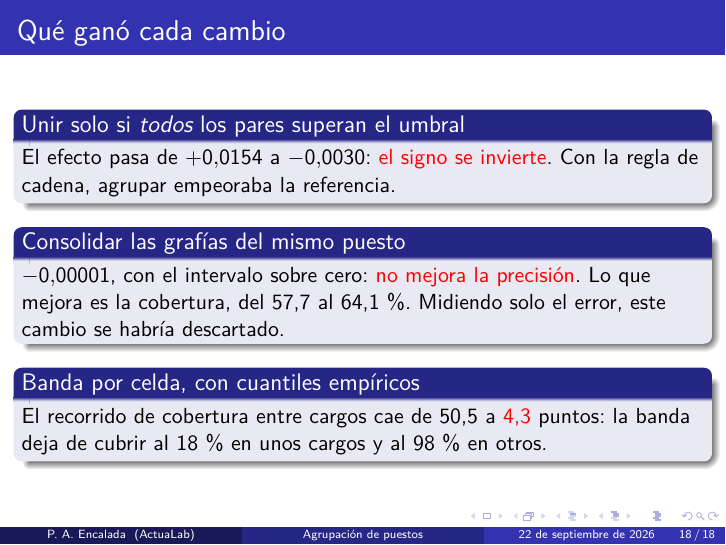
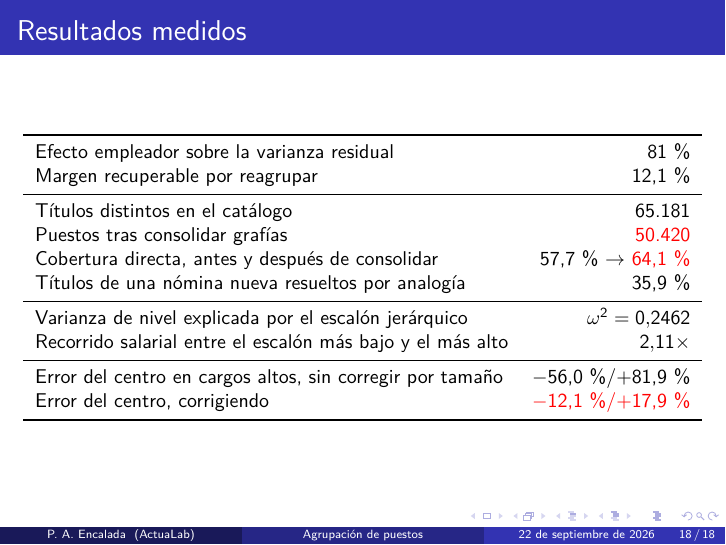
Before and after one commit to PabloAndresE/salary-benchmarking, LaTeX slides (docs/tesis/presentacion.tex): page 18 of 18. Compiled offline with pdfLaTeX.

Commit message:
docs(tesis): vuelve la tabla de resultados medidos como ultima lamina
Se restaura tal cual estaba en 8c41432. Las dos laminas anteriores —como se
puntua un cambio, y el placebo— se quedan con la redaccion nueva.

```diff
--- a/docs/tesis/presentacion.tex
+++ b/docs/tesis/presentacion.tex
@@ -292,20 +292,30 @@ Placebo & \alert{$+0{,}00130$} & $[+0{,}00081,\ +0{,}00180]$ \\
 La regla real no empeora el error; el placebo lo empeora cien veces más.
 \end{frame}
 
-\begin{frame}{Qué ganó cada cambio}
-\begin{block}{Unir solo si \emph{todos} los pares superan el umbral}
-El efecto pasa de $+0{,}0154$ a $-0{,}0030$: \alert{el signo se invierte}. Con la
-regla de cadena, agrupar empeoraba la referencia.
-\end{block}
-\begin{block}{Consolidar las grafías del mismo puesto}
-$-0{,}00001$, con el intervalo sobre cero: \alert{no mejora la precisión}. Lo que
-mejora es la cobertura, del 57,7 al 64,1\,\%. Midiendo solo el error, este cambio
-se habría descartado.
-\end{block}
-\begin{block}{Banda por celda, con cuantiles empíricos}
-El recorrido de cobertura entre cargos cae de 50,5 a \alert{4,3} puntos: la banda
-deja de cubrir al 18\,\% en unos cargos y al 98\,\% en otros.
-\end{block}
+\begin{frame}{Resultados medidos}
+\begin{table}
+\centering
+\small
+\begin{tabular}{lr}
+\toprule
+Efecto empleador sobre la varianza residual & 81\,\% \\
+Margen recuperable por reagrupar & 12,1\,\% \\
+\midrule
+Títulos distintos en el catálogo & 65.181 \\
+Puestos tras consolidar grafías & \alert{50.420} \\
+Cobertura directa, antes y después de consolidar &
+57,7\,\% $\rightarrow$ \alert{64,1\,\%} \\
+Títulos de una nómina nueva resueltos por analogía & 35,9\,\% \\
+\midrule
+Varianza de nivel explicada por el escalón jerárquico & $\omega^2 = 0{,}2462$ \\
+Recorrido salarial entre el escalón más bajo y el más alto & $2{,}11\times$ \\
+\midrule
+Error del centro en cargos altos, sin corregir por tamaño &
+$-$56,0\,\%/$+$81,9\,\% \\
+Error del centro, corrigiendo & \alert{$-$12,1\,\%/$+$17,9\,\%} \\
+\bottomrule
+\end{tabular}
+\end{table}
 \end{frame}
 
 \end{document}
```
Also changed, not shown: docs/tesis/presentacion.pdf.
